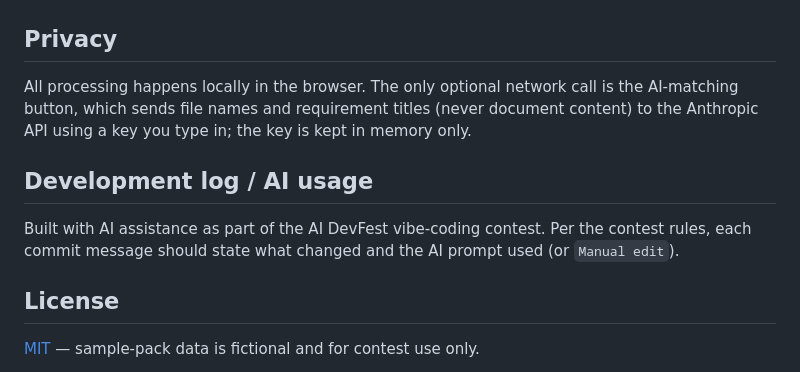
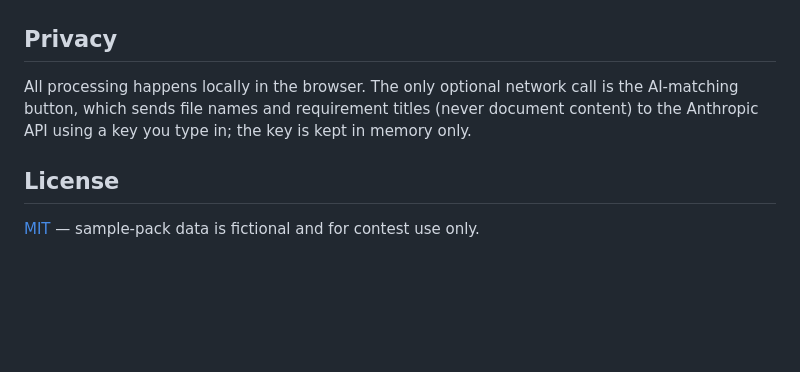
Before and after one commit to minhajulcsediu/tender-package-builder, a Markdown page: README.md, the part around the change. Drawn GitHub-style; blank space fills up the shorter version.

```diff
--- a/README.md
+++ b/README.md
@@ -152,10 +152,6 @@ Single-file vanilla HTML/CSS/JS ([`index.html`](index.html)) plus `pdf-lib` for
 
 All processing happens locally in the browser. The only optional network call is the AI-matching button, which sends file names and requirement titles (never document content) to the Anthropic API using a key you type in; the key is kept in memory only.
 
-## Development log / AI usage
-
-Built with AI assistance as part of the AI DevFest vibe-coding contest. Per the contest rules, each commit message should state what changed and the AI prompt used (or `Manual edit`).
-
 ## License
 
 [MIT](LICENSE) — sample-pack data is fictional and for contest use only.
```
